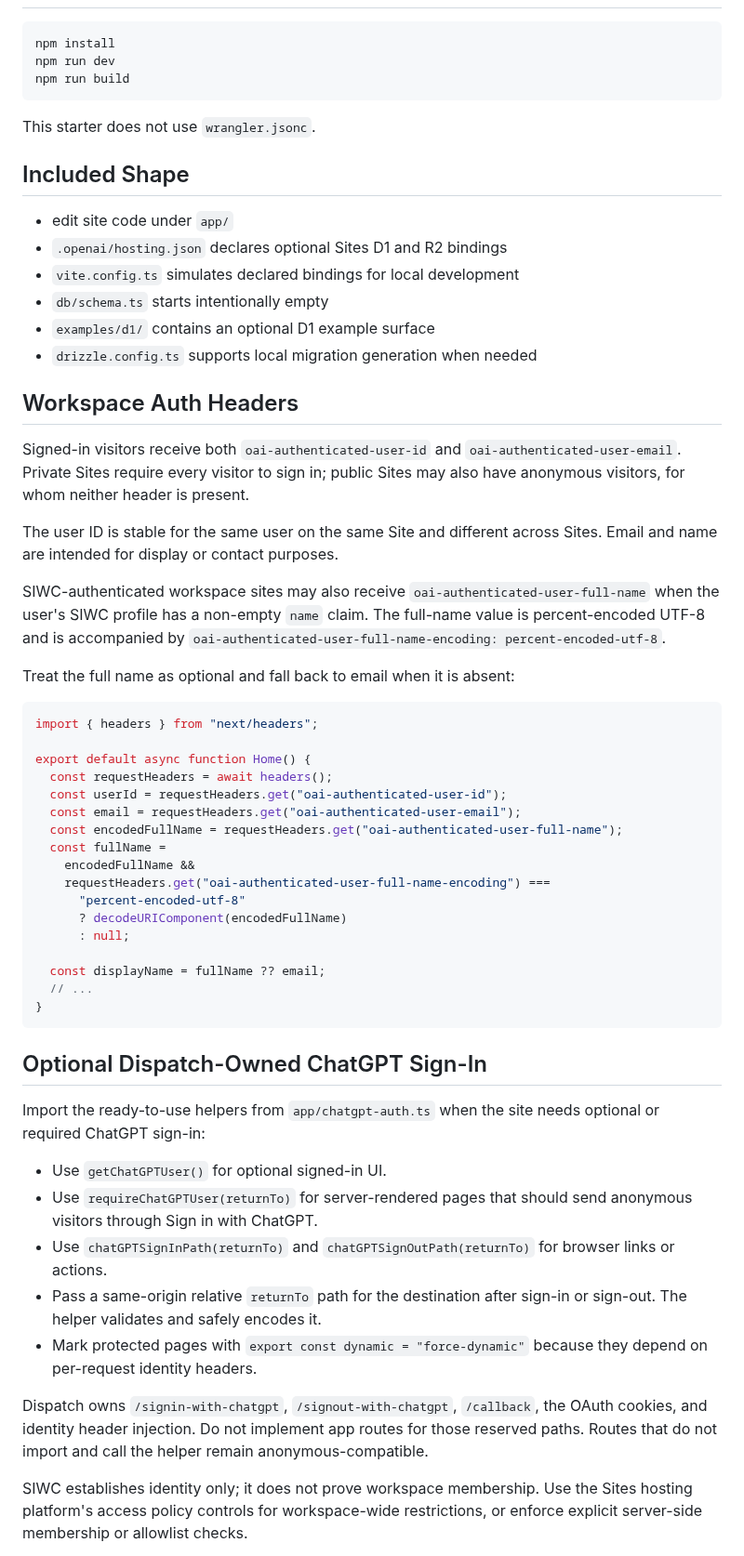
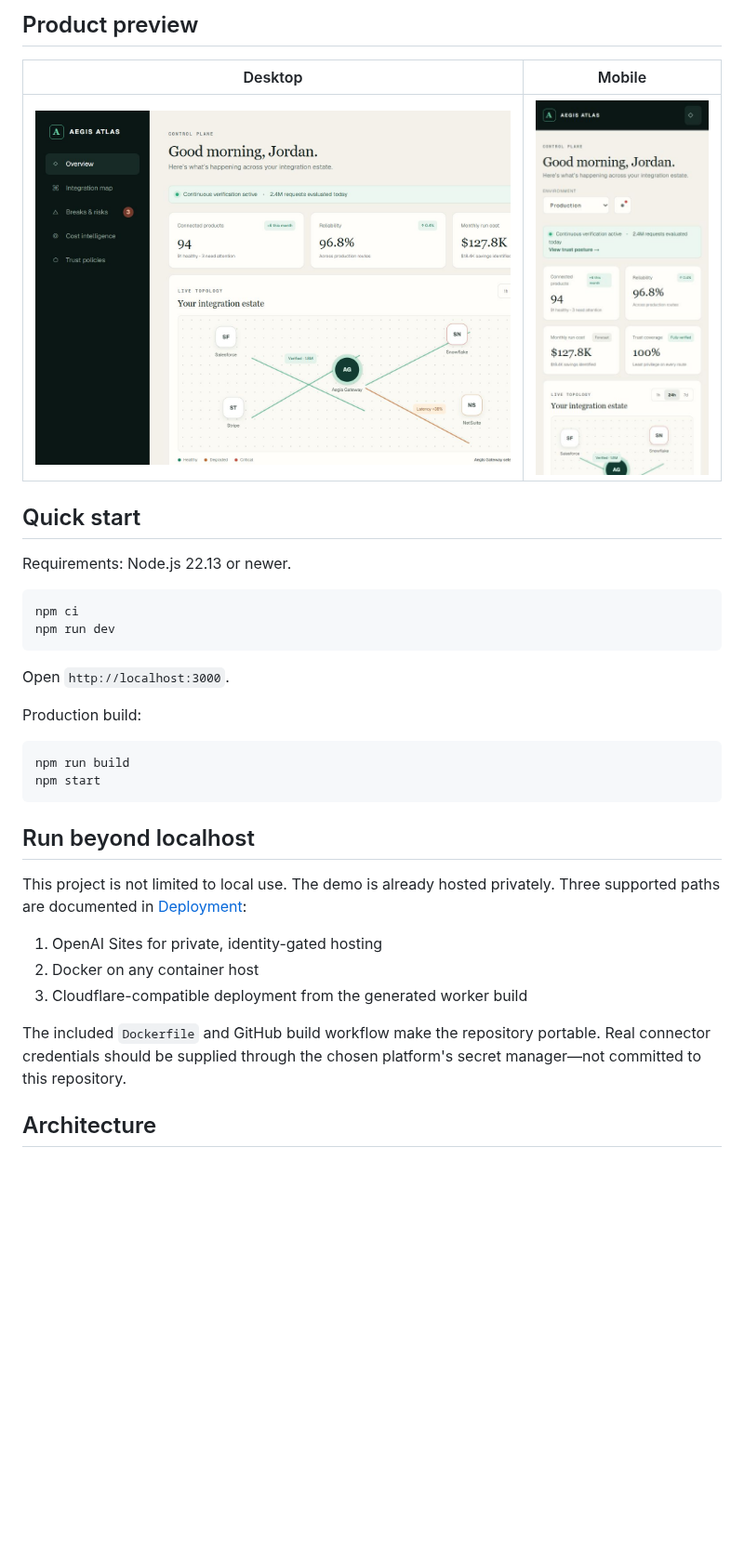
Before and after one commit to JoelMAnglin/aegis-atlas, a Markdown page: README.md, the part around one of its changes. Shown at 93% size. GitHub-like rendering; pictures changed too: docs/images/dashboard-desktop.png (added), docs/images/dashboard-mobile.png (added); blank space fills up the shorter version.

````diff
--- a/README.md
+++ b/README.md
@@ -12,75 +38,36 @@ Drizzle support.
+## Product preview
+
+| Desktop | Mobile |
+| --- | --- |
+| ![Desktop dashboard](docs/images/dashboard-desktop.png) | ![Mobile dashboard](docs/images/dashboard-mobile.png) |
+
+## Quick start
+
+Requirements: Node.js 22.13 or newer.
 
 ```bash
-npm install
+npm ci
 npm run dev
-npm run build
 ```
 
-This starter does not use `wrangler.jsonc`.
+Open `http://localhost:3000`.
 
-## Included Shape
+Production build:
 
-- edit site code under `app/`
-- `.openai/hosting.json` declares optional Sites D1 and R2 bindings
-- `vite.config.ts` simulates declared bindings for local development
-- `db/schema.ts` starts intentionally empty
-- `examples/d1/` contains an optional D1 example surface
-- `drizzle.config.ts` supports local migration generation when needed
-
-## Workspace Auth Headers
-
-Signed-in visitors receive both `oai-authenticated-user-id` and `oai-authenticated-user-email`. Private Sites require every visitor to sign in; public Sites may also have anonymous visitors, for whom neither header is present.
-
-The user ID is stable for the same user on the same Site and different across Sites. Email and name are intended for display or contact purposes.
-
-SIWC-authenticated workspace sites may also receive
-`oai-authenticated-user-full-name` when the user's SIWC profile has a non-empty
-`name` claim. The full-name value is percent-encoded UTF-8 and is accompanied by
-`oai-authenticated-user-full-name-encoding: percent-encoded-utf-8`.
-
-Treat the full name as optional and fall back to email when it is absent:
-
-```tsx
-import { headers } from "next/headers";
-
-export default async function Home() {
-  const requestHeaders = await headers();
-  const userId = requestHeaders.get("oai-authenticated-user-id");
-  const email = requestHeaders.get("oai-authenticated-user-email");
-  const encodedFullName = requestHeaders.get("oai-authenticated-user-full-name");
-  const fullName =
-    encodedFullName &&
-    requestHeaders.get("oai-authenticated-user-full-name-encoding") ===
-      "percent-encoded-utf-8"
-      ? decodeURIComponent(encodedFullName)
-      : null;
-
-  const displayName = fullName ?? email;
-  // ...
-}
+```bash
+npm run build
+npm start
 ```
 
-## Optional Dispatch-Owned ChatGPT Sign-In
+## Run beyond localhost
 
-Import the ready-to-use helpers from `app/chatgpt-auth.ts` when the site needs
-optional or required ChatGPT sign-in:
+This project is not limited to local use. The demo is already hosted privately. Three supported paths are documented in [Deployment](docs/DEPLOYMENT.md):
 
-- Use `getChatGPTUser()` for optional signed-in UI.
-- Use `requireChatGPTUser(returnTo)` for server-rendered pages that should send
-  anonymous visitors through Sign in with ChatGPT.
-- Use `chatGPTSignInPath(returnTo)` and `chatGPTSignOutPath(returnTo)` for
-  browser links or actions.
-- Pass a same-origin relative `returnTo` path for the destination after sign-in
-  or sign-out. The helper validates and safely encodes it.
-- Mark protected pages with `export const dynamic = "force-dynamic"` because
-  they depend on per-request identity headers.
+1. OpenAI Sites for private, identity-gated hosting
+2. Docker on any container host
+3. Cloudflare-compatible deployment from the generated worker build
 
-Dispatch owns `/signin-with-chatgpt`, `/signout-with-chatgpt`, `/callback`, the
-OAuth cookies, and identity header injection. Do not implement app routes for
-those reserved paths. Routes that do not import and call the helper remain
-anonymous-compatible.
+The included `Dockerfile` and GitHub build workflow make the repository portable. Real connector credentials should be supplied through the chosen platform's secret manager—not committed to this repository.
 
-SIWC establishes identity only; it does not prove workspace membership. Use the
-Sites hosting platform's access policy controls for workspace-wide restrictions,
-or enforce explicit server-side membership or allowlist checks.
+## Architecture
 
````
Also changed, not shown: other parts of README.md (+68 -17 lines), CONTRIBUTING.md (added, +23 -0 lines), docs/ANALYSIS.md (added, +58 -0 lines), docs/ARCHITECTURE.md (added, +70 -0 lines), docs/DEPLOYMENT.md (added, +63 -0 lines), docs/SECURITY.md (added, +48 -0 lines), docs/TROUBLESHOOTING.md (added, +100 -0 lines), 4 other files.
